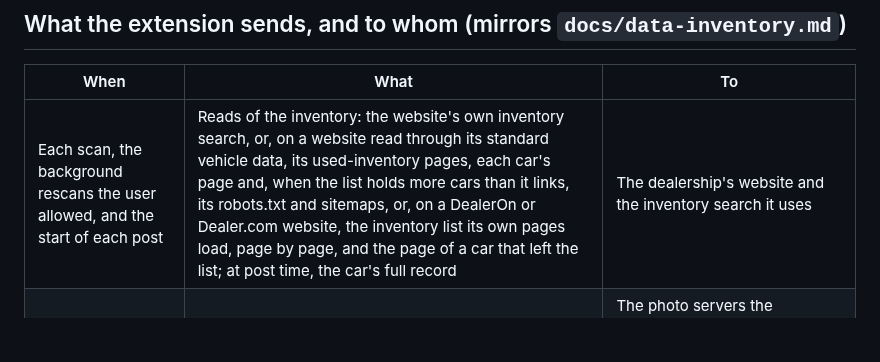
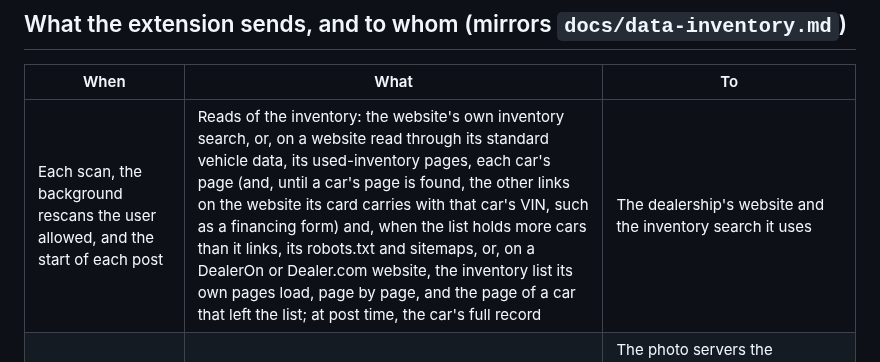
Before and after one commit to TheeBigSnack/Main, a Markdown page: legal/chrome-web-store-privacy.md, the part around the change. GitHub-like rendering; blank space fills up the shorter version.

```diff
--- a/legal/chrome-web-store-privacy.md
+++ b/legal/chrome-web-store-privacy.md
@@ -35,7 +35,7 @@ One row per pattern in `extension/manifest.json`.
 
 | When | What | To |
 |---|---|---|
-| Each scan, the background rescans the user allowed, and the start of each post | Reads of the inventory: the website's own inventory search, or, on a website read through its standard vehicle data, its used-inventory pages, each car's page and, when the list holds more cars than it links, its robots.txt and sitemaps, or, on a DealerOn or Dealer.com website, the inventory list its own pages load, page by page, and the page of a car that left the list; at post time, the car's full record | The dealership's website and the inventory search it uses |
+| Each scan, the background rescans the user allowed, and the start of each post | Reads of the inventory: the website's own inventory search, or, on a website read through its standard vehicle data, its used-inventory pages, each car's page (and, until a car's page is found, the other links on the website its card carries with that car's VIN, such as a financing form) and, when the list holds more cars than it links, its robots.txt and sitemaps, or, on a DealerOn or Dealer.com website, the inventory list its own pages load, page by page, and the page of a car that left the list; at post time, the car's full record | The dealership's website and the inventory search it uses |
 | The user fills in a listing form or clicks Download photos; the side panel's review screen for a car | A request for each of the car's photos, without cookies; on the review screen, the photos shown as pictures, the way any web page shows a picture, so the user can pick which ones to post (no permission is needed for that, and nothing is downloaded or kept) | The photo servers the dealership's website names for the car's photos, which may belong to another company. An https server the extension may not read yet is asked for in Chrome's own prompt, from the user's click; after a no, its photos are not requested |
 | The user clicks "Check with NHTSA" | The VIN | NHTSA's free VIN decoder |
 | The user signs in and joins a dealership (only once Lot Current accounts are set up) | The email address, the emailed code, the invite code and the name from Settings | Our database host, Supabase |
```
Also changed, not shown: docs/data-inventory.md (+1 -1 lines).
